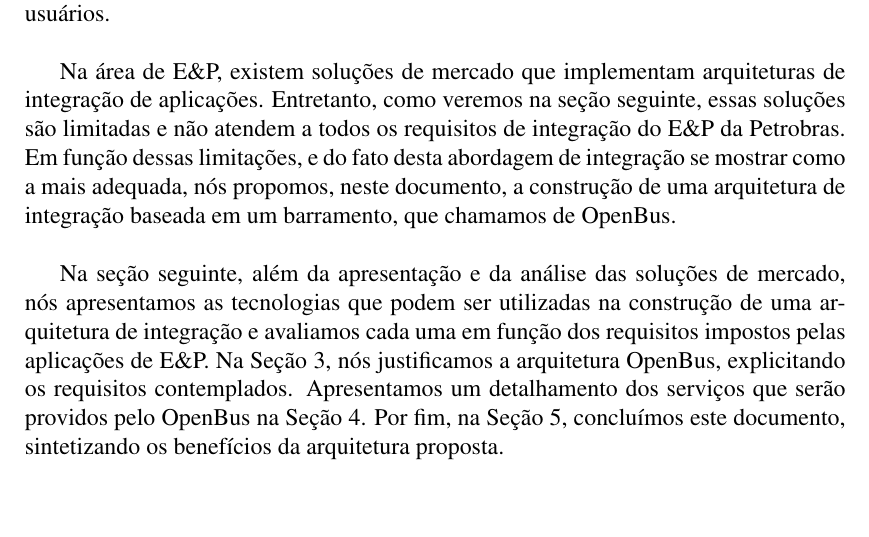
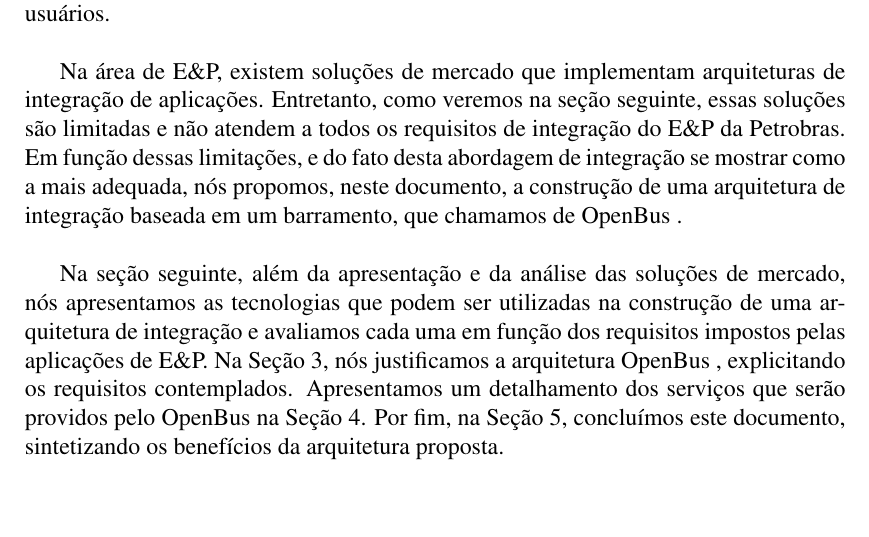
Before and after one commit to amadeubarbosa/openbus-core, a LaTeX document (docs/proposta/openbus.tex, which reads docs/proposta/introducao.tex): part of page 4 of 21, cut so that both start at the same text. Compiled offline with pdfLaTeX; the source files are stored in an older character set and shown here as Unicode.

Commit message:
Uso da macro \openbus.
git-svn-id: https://subversion.tecgraf.puc-rio.br/engdist/openbus/trunk@55133 ae0415b3-e90b-0410-900d-d0be9363c56b

```diff
--- a/docs/proposta/introducao.tex
+++ b/docs/proposta/introducao.tex
@@ -141,15 +141,16 @@
  atendem a todos os requisitos de integração do E\&P da Petrobras.
 Em função dessas limitações, e do fato desta abordagem de integração se mostrar
  como a mais adequada, nós propomos, neste documento, a construção de uma
- arquitetura de integração baseada em um barramento, que chamamos de OpenBus.
+ arquitetura de integração baseada em um barramento, que chamamos de
+ \openbus.
 
 Na seção seguinte, além da apresentação e da análise das soluções de mercado,
  nós apresentamos as tecnologias que podem ser utilizadas na construção de uma
  arquitetura de integração e avaliamos cada uma em função dos requisitos
  impostos pelas aplicações de E\&P.
-Na Seção \ref{proposta}, nós justificamos a arquitetura OpenBus, explicitando
+Na Seção \ref{proposta}, nós justificamos a arquitetura \openbus, explicitando
  os requisitos contemplados.
-Apresentamos um detalhamento dos serviços que serão providos pelo OpenBus na
+Apresentamos um detalhamento dos serviços que serão providos pelo \openbus na
  Seção \ref{arquitetura}.
 Por fim, na Seção \ref{conclusoes}, concluímos este documento, sintetizando
  os benefícios da arquitetura proposta.
```
